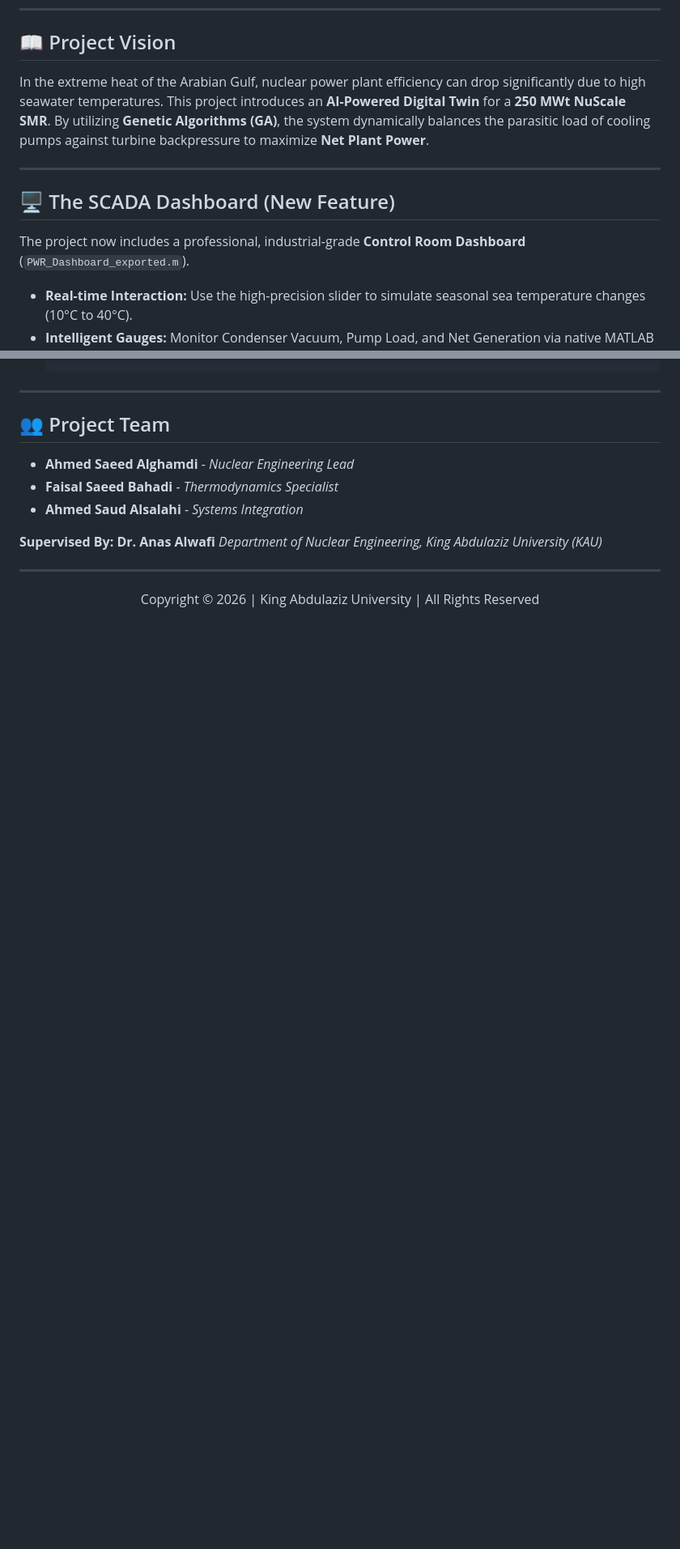
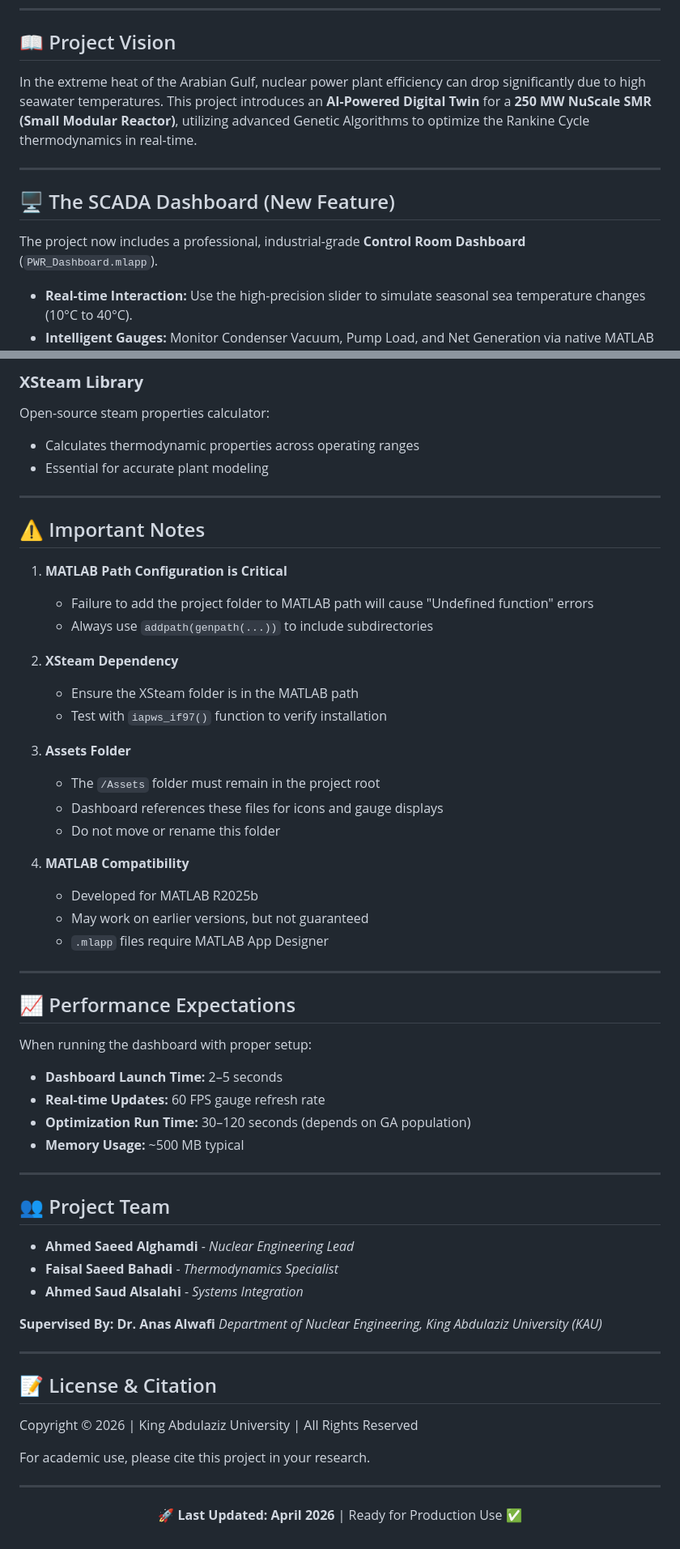
Before and after one commit to abinsgh/AI-SMR-Thermodynamic-Optimization, a Markdown page: README.md, 2 parts joined by grey strips. Shown at 81% size. Rendered like a GitHub page; blank space fills up the shorter version.

```diff
--- a/README.md
+++ b/README.md
@@ -15,12 +15,12 @@
 ---
 
 ## 📖 Project Vision
-In the extreme heat of the Arabian Gulf, nuclear power plant efficiency can drop significantly due to high seawater temperatures. This project introduces an **AI-Powered Digital Twin** for a **250 MWt NuScale SMR**. By utilizing **Genetic Algorithms (GA)**, the system dynamically balances the parasitic load of cooling pumps against turbine backpressure to maximize **Net Plant Power**.
+In the extreme heat of the Arabian Gulf, nuclear power plant efficiency can drop significantly due to high seawater temperatures. This project introduces an **AI-Powered Digital Twin** for a **250 MW NuScale SMR (Small Modular Reactor)**, utilizing advanced Genetic Algorithms to optimize the Rankine Cycle thermodynamics in real-time.
 
 ---
 
 ## 🖥️ The SCADA Dashboard (New Feature)
-The project now includes a professional, industrial-grade **Control Room Dashboard** (`PWR_Dashboard_exported.m`).
+The project now includes a professional, industrial-grade **Control Room Dashboard** (`PWR_Dashboard.mlapp`).
 
 * **Real-time Interaction:** Use the high-precision slider to simulate seasonal sea temperature changes (10°C to 40°C).
 * **Intelligent Gauges:** Monitor Condenser Vacuum, Pump Load, and Net Generation via native MATLAB gauges.
@@ -69,3 +177,39 @@ The AI is strictly bounded by nuclear safety regulations:
+### **XSteam Library**
+Open-source steam properties calculator:
+- Calculates thermodynamic properties across operating ranges
+- Essential for accurate plant modeling
+
+---
+
+## ⚠️ Important Notes
+
+1. **MATLAB Path Configuration is Critical**
+   - Failure to add the project folder to MATLAB path will cause "Undefined function" errors
+   - Always use `addpath(genpath(...))` to include subdirectories
+
+2. **XSteam Dependency**
+   - Ensure the XSteam folder is in the MATLAB path
+   - Test with `iapws_if97()` function to verify installation
+
+3. **Assets Folder**
+   - The `/Assets` folder must remain in the project root
+   - Dashboard references these files for icons and gauge displays
+   - Do not move or rename this folder
+
+4. **MATLAB Compatibility**
+   - Developed for MATLAB R2025b
+   - May work on earlier versions, but not guaranteed
+   - `.mlapp` files require MATLAB App Designer
+
+---
+
+## 📈 Performance Expectations
+
+When running the dashboard with proper setup:
+- **Dashboard Launch Time:** 2–5 seconds
+- **Real-time Updates:** 60 FPS gauge refresh rate
+- **Optimization Run Time:** 30–120 seconds (depends on GA population)
+- **Memory Usage:** ~500 MB typical
 
 ---
 
@@ -79,6 +223,14 @@ The AI is strictly bounded by nuclear safety regulations:
 *Department of Nuclear Engineering, King Abdulaziz University (KAU)*
 
 ---
+
+## 📝 License & Citation
+Copyright © 2026 | King Abdulaziz University | All Rights Reserved
+
+For academic use, please cite this project in your research.
+
+---
+
 <div align="center">
-  <p>Copyright © 2026 | King Abdulaziz University | All Rights Reserved</p>
+  <p>🚀 <strong>Last Updated: April 2026</strong> | Ready for Production Use ✅</p>
 </div>
```
Also changed, not shown: other parts of README.md (+121 -13 lines).
